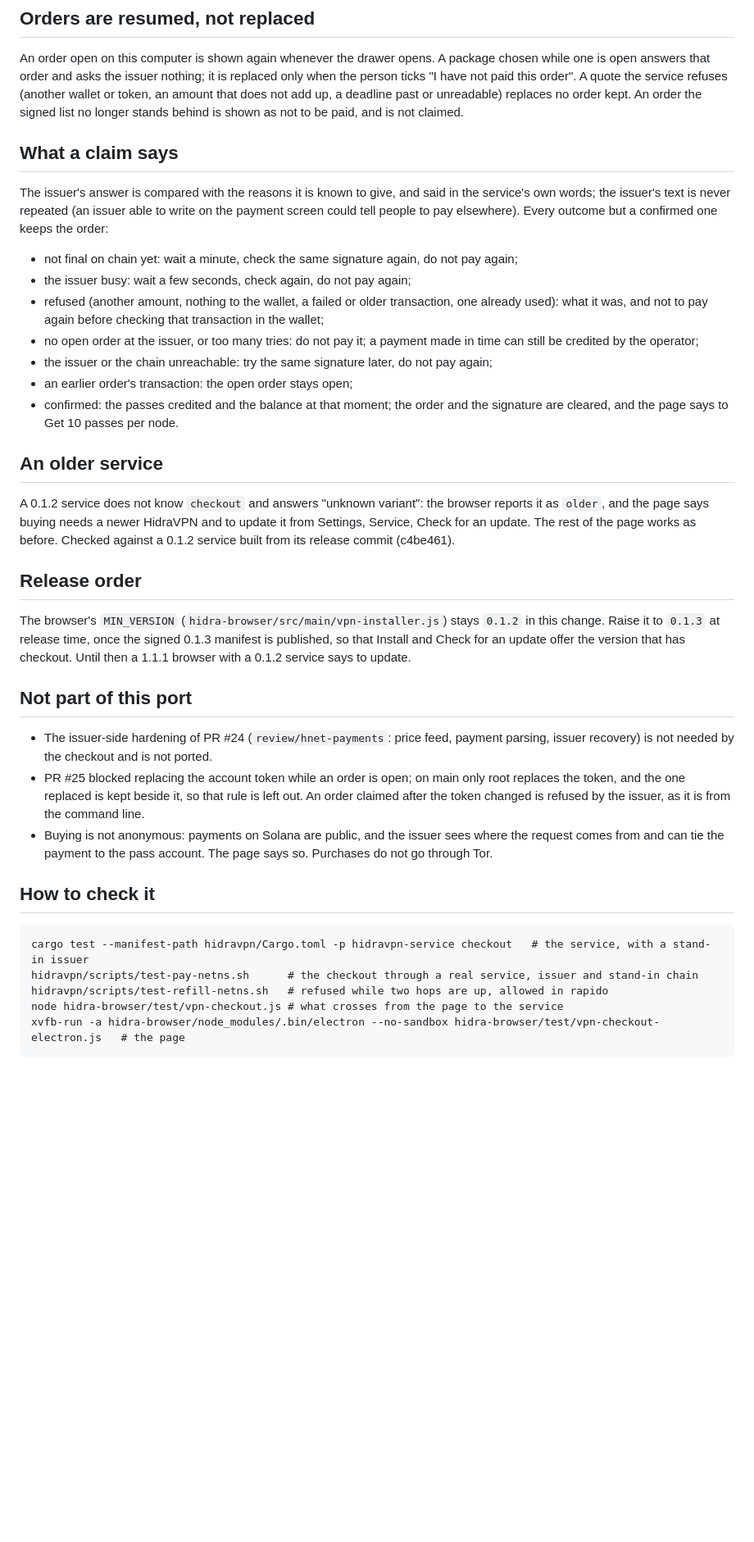
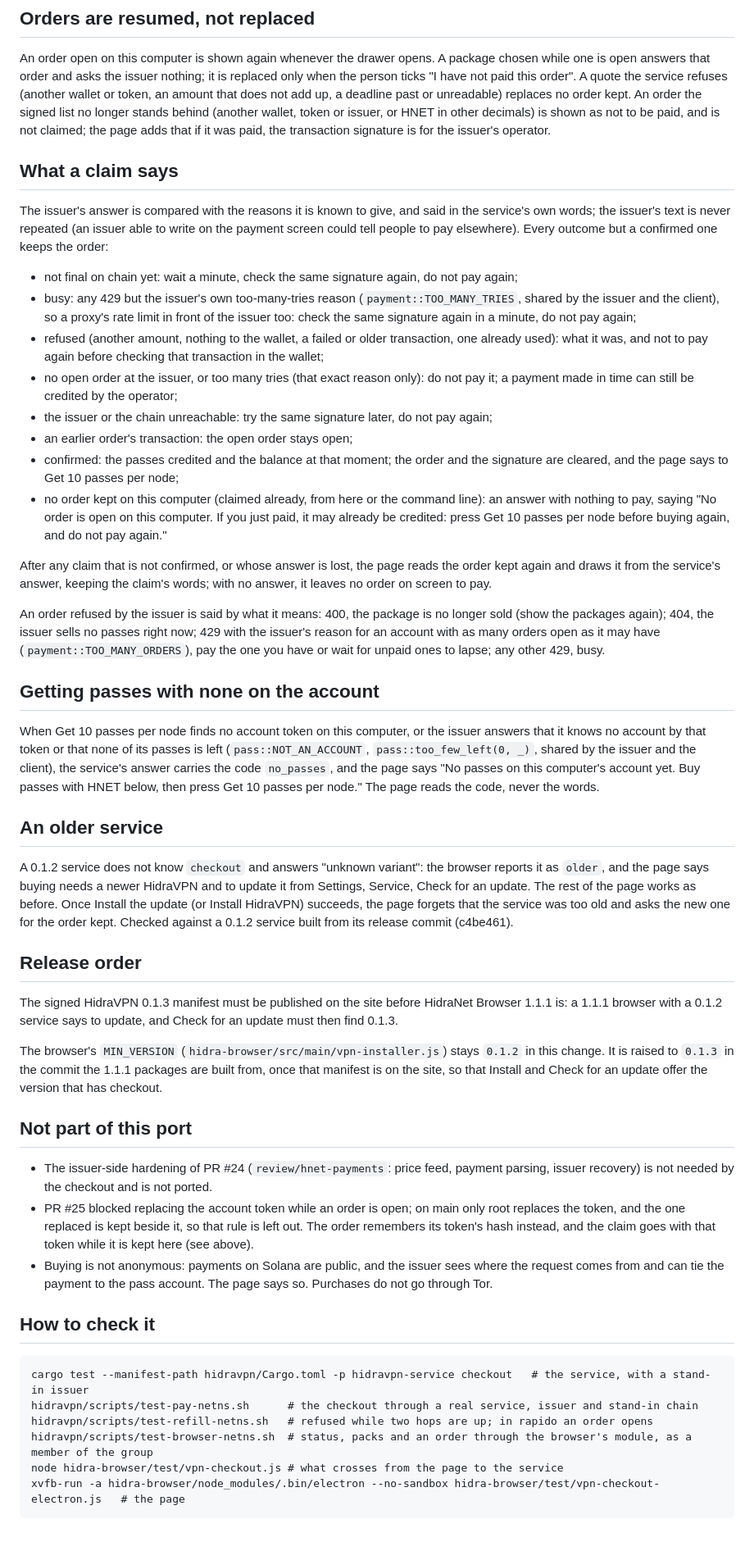
Before and after one commit to NeurexBK/HidraNet, a Markdown page: hidravpn/docs/browser-checkout-review.md, the part around one of its changes. Shown at 82% size. GitHub-like rendering; blank space fills up the shorter version.

````diff
--- a/hidravpn/docs/browser-checkout-review.md
+++ b/hidravpn/docs/browser-checkout-review.md
@@ -83,8 +108,10 @@ package chosen while one is open answers that order and asks the issuer
 nothing; it is replaced only when the person ticks "I have not paid this
 order". A quote the service refuses (another wallet or token, an amount that
 does not add up, a deadline past or unreadable) replaces no order kept. An
-order the signed list no longer stands behind is shown as not to be paid,
-and is not claimed.
+order the signed list no longer stands behind (another wallet, token or
+issuer, or HNET in other decimals) is shown as not to be paid, and is not
+claimed; the page adds that if it was paid, the transaction signature is
+for the issuer's operator.
 
 ## What a claim says
 
@@ -95,34 +122,67 @@ elsewhere). Every outcome but a confirmed one keeps the order:
 
 - not final on chain yet: wait a minute, check the same signature again, do
   not pay again;
-- the issuer busy: wait a few seconds, check again, do not pay again;
+- busy: any 429 but the issuer's own too-many-tries reason
+  (`payment::TOO_MANY_TRIES`, shared by the issuer and the client), so a
+  proxy's rate limit in front of the issuer too: check the same signature
+  again in a minute, do not pay again;
 - refused (another amount, nothing to the wallet, a failed or older
   transaction, one already used): what it was, and not to pay again before
   checking that transaction in the wallet;
-- no open order at the issuer, or too many tries: do not pay it; a payment
-  made in time can still be credited by the operator;
+- no open order at the issuer, or too many tries (that exact reason only):
+  do not pay it; a payment made in time can still be credited by the
+  operator;
 - the issuer or the chain unreachable: try the same signature later, do not
   pay again;
 - an earlier order's transaction: the open order stays open;
 - confirmed: the passes credited and the balance at that moment; the order
   and the signature are cleared, and the page says to Get 10 passes per
-  node.
+  node;
+- no order kept on this computer (claimed already, from here or the command
+  line): an answer with nothing to pay, saying "No order is open on this
+  computer. If you just paid, it may already be credited: press Get 10
+  passes per node before buying again, and do not pay again."
+
+After any claim that is not confirmed, or whose answer is lost, the page
+reads the order kept again and draws it from the service's answer, keeping
+the claim's words; with no answer, it leaves no order on screen to pay.
+
+An order refused by the issuer is said by what it means: 400, the package
+is no longer sold (show the packages again); 404, the issuer sells no passes
+right now; 429 with the issuer's reason for an account with as many orders
+open as it may have (`payment::TOO_MANY_ORDERS`), pay the one you have or
+wait for unpaid ones to lapse; any other 429, busy.
+
+## Getting passes with none on the account
+
+When Get 10 passes per node finds no account token on this computer, or the
+issuer answers that it knows no account by that token or that none of its
+passes is left (`pass::NOT_AN_ACCOUNT`, `pass::too_few_left(0, _)`, shared
+by the issuer and the client), the service's answer carries the code
+`no_passes`, and the page says "No passes on this computer's account yet.
+Buy passes with HNET below, then press Get 10 passes per node." The page
+reads the code, never the words.
 
 ## An older service
 
 A 0.1.2 service does not know `checkout` and answers "unknown variant": the
 browser reports it as `older`, and the page says buying needs a newer
 HidraVPN and to update it from Settings, Service, Check for an update. The
-rest of the page works as before. Checked against a 0.1.2 service built
-from its release commit (c4be461).
+rest of the page works as before. Once Install the update (or Install
+HidraVPN) succeeds, the page forgets that the service was too old and asks
+the new one for the order kept. Checked against a 0.1.2 service built from
+its release commit (c4be461).
 
 ## Release order
 
+The signed HidraVPN 0.1.3 manifest must be published on the site before
+HidraNet Browser 1.1.1 is: a 1.1.1 browser with a 0.1.2 service says to
+update, and Check for an update must then find 0.1.3.
+
 The browser's `MIN_VERSION` (`hidra-browser/src/main/vpn-installer.js`)
-stays `0.1.2` in this change. Raise it to `0.1.3` at release time, once the
-signed 0.1.3 manifest is published, so that Install and Check for an update
-offer the version that has checkout. Until then a 1.1.1 browser with a 0.1.2
-service says to update.
+stays `0.1.2` in this change. It is raised to `0.1.3` in the commit the
+1.1.1 packages are built from, once that manifest is on the site, so that
+Install and Check for an update offer the version that has checkout.
 
 ## Not part of this port
 
@@ -131,8 +191,8 @@ service says to update.
   ported.
 - PR #25 blocked replacing the account token while an order is open; on main
   only root replaces the token, and the one replaced is kept beside it, so
-  that rule is left out. An order claimed after the token changed is refused
-  by the issuer, as it is from the command line.
+  that rule is left out. The order remembers its token's hash instead, and
+  the claim goes with that token while it is kept here (see above).
 - Buying is not anonymous: payments on Solana are public, and the issuer
   sees where the request comes from and can tie the payment to the pass
   account. The page says so. Purchases do not go through Tor.
@@ -142,7 +202,8 @@ service says to update.
 ```
 cargo test --manifest-path hidravpn/Cargo.toml -p hidravpn-service checkout   # the service, with a stand-in issuer
 hidravpn/scripts/test-pay-netns.sh      # the checkout through a real service, issuer and stand-in chain
-hidravpn/scripts/test-refill-netns.sh   # refused while two hops are up, allowed in rapido
+hidravpn/scripts/test-refill-netns.sh   # refused while two hops are up; in rapido an order opens
+hidravpn/scripts/test-browser-netns.sh  # status, packs and an order through the browser's module, as a member of the group
 node hidra-browser/test/vpn-checkout.js # what crosses from the page to the service
 xvfb-run -a hidra-browser/node_modules/.bin/electron --no-sandbox hidra-browser/test/vpn-checkout-electron.js   # the page
 ```
````
Also changed, not shown: other parts of hidravpn/docs/browser-checkout-review.md (+34 -9 lines), hidravpn/docs/phase-7-payments.md (+18 -8 lines).
